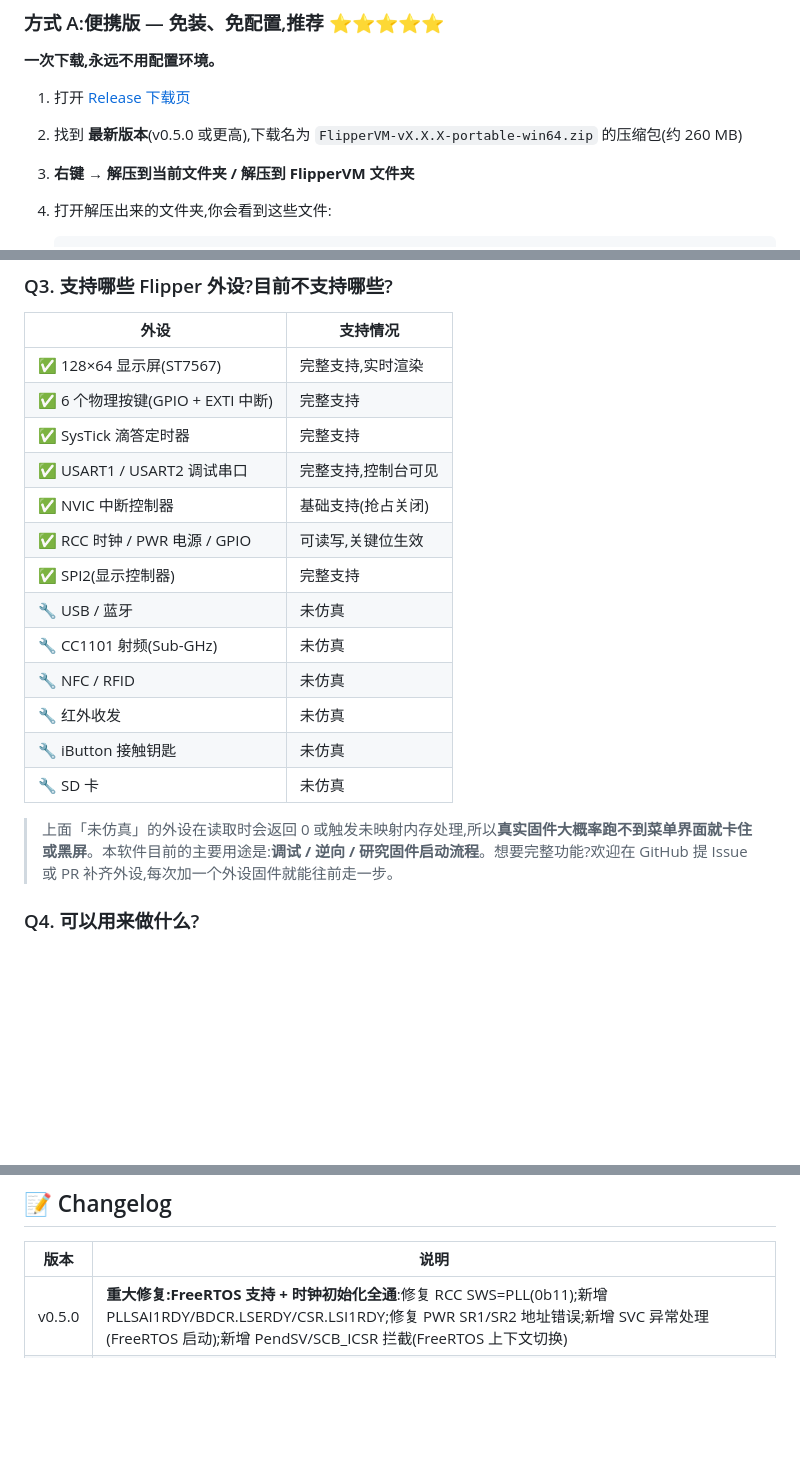
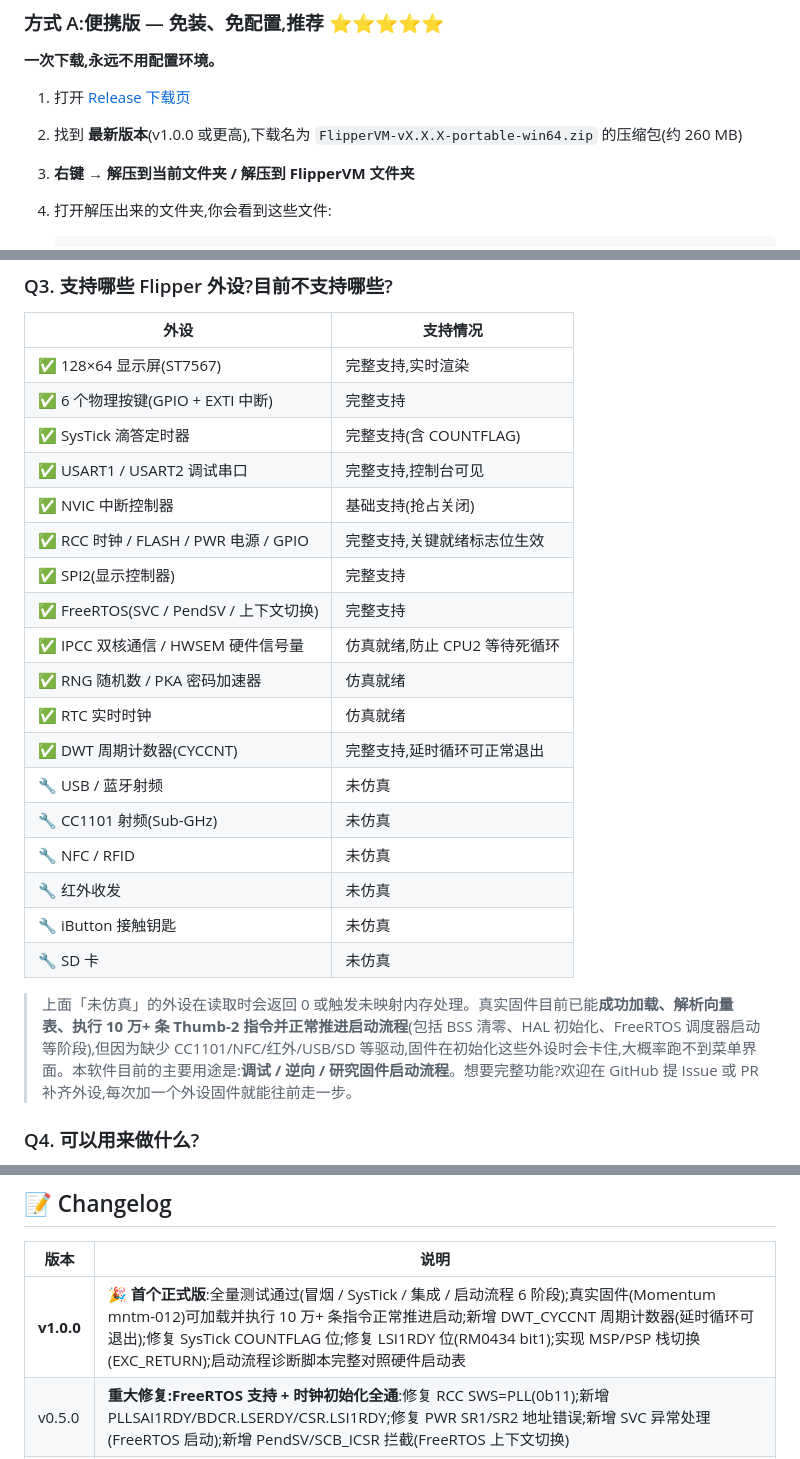
Before and after one commit to k20120509/flippervm, a Markdown page: README.md, 3 parts joined by grey strips. GitHub-like rendering; blank space fills up the shorter version.

```diff
--- a/README.md
+++ b/README.md
@@ -25,7 +25,7 @@
 **一次下载,永远不用配置环境。**
 
 1. 打开 [Release 下载页](https://github.com/k20120509/flippervm/releases/latest)
-2. 找到 **最新版本**(v0.5.0 或更高),下载名为
+2. 找到 **最新版本**(v1.0.0 或更高),下载名为
    `FlipperVM-vX.X.X-portable-win64.zip`
    的压缩包(约 260 MB)
 3. **右键 → 解压到当前文件夹 / 解压到 FlipperVM 文件夹**
@@ -204,19 +204,24 @@ Flipper 真机上有 6 个按键,你可以用**鼠标点击**或者**键盘**来
 |---|---|
 | ✅ 128×64 显示屏(ST7567) | 完整支持,实时渲染 |
 | ✅ 6 个物理按键(GPIO + EXTI 中断) | 完整支持 |
-| ✅ SysTick 滴答定时器 | 完整支持 |
+| ✅ SysTick 滴答定时器 | 完整支持(含 COUNTFLAG) |
 | ✅ USART1 / USART2 调试串口 | 完整支持,控制台可见 |
 | ✅ NVIC 中断控制器 | 基础支持(抢占关闭) |
-| ✅ RCC 时钟 / PWR 电源 / GPIO | 可读写,关键位生效 |
+| ✅ RCC 时钟 / FLASH / PWR 电源 / GPIO | 完整支持,关键就绪标志位生效 |
 | ✅ SPI2(显示控制器) | 完整支持 |
-| 🔧 USB / 蓝牙 | 未仿真 |
+| ✅ FreeRTOS(SVC / PendSV / 上下文切换) | 完整支持 |
+| ✅ IPCC 双核通信 / HWSEM 硬件信号量 | 仿真就绪,防止 CPU2 等待死循环 |
+| ✅ RNG 随机数 / PKA 密码加速器 | 仿真就绪 |
+| ✅ RTC 实时时钟 | 仿真就绪 |
+| ✅ DWT 周期计数器(CYCCNT) | 完整支持,延时循环可正常退出 |
+| 🔧 USB / 蓝牙射频 | 未仿真 |
 | 🔧 CC1101 射频(Sub-GHz) | 未仿真 |
 | 🔧 NFC / RFID | 未仿真 |
 | 🔧 红外收发 | 未仿真 |
 | 🔧 iButton 接触钥匙 | 未仿真 |
 | 🔧 SD 卡 | 未仿真 |
 
-> 上面「未仿真」的外设在读取时会返回 0 或触发未映射内存处理,所以**真实固件大概率跑不到菜单界面就卡住或黑屏**。本软件目前的主要用途是:**调试 / 逆向 / 研究固件启动流程**。想要完整功能?欢迎在 GitHub 提 Issue 或 PR 补齐外设,每次加一个外设固件就能往前走一步。
+> 上面「未仿真」的外设在读取时会返回 0 或触发未映射内存处理。真实固件目前已能**成功加载、解析向量表、执行 10 万+ 条 Thumb-2 指令并正常推进启动流程**(包括 BSS 清零、HAL 初始化、FreeRTOS 调度器启动等阶段),但因为缺少 CC1101/NFC/红外/USB/SD 等驱动,固件在初始化这些外设时会卡住,大概率跑不到菜单界面。本软件目前的主要用途是:**调试 / 逆向 / 研究固件启动流程**。想要完整功能?欢迎在 GitHub 提 Issue 或 PR 补齐外设,每次加一个外设固件就能往前走一步。
 
 ### Q4. 可以用来做什么?
 
@@ -286,6 +291,7 @@ Actions 会自动在 Windows runner 上跑,产出会自动附加到 Release:
 
 | 版本 | 说明 |
 |---|---|
+| **v1.0.0** | **🎉 首个正式版**:全量测试通过(冒烟 / SysTick / 集成 / 启动流程 6 阶段);真实固件(Momentum mntm-012)可加载并执行 10 万+ 条指令正常推进启动;新增 DWT_CYCCNT 周期计数器(延时循环可退出);修复 SysTick COUNTFLAG 位;修复 LSI1RDY 位(RM0434 bit1);实现 MSP/PSP 栈切换(EXC_RETURN);启动流程诊断脚本完整对照硬件启动表 |
 | v0.5.0 | **重大修复:FreeRTOS 支持 + 时钟初始化全通**:修复 RCC SWS=PLL(0b11);新增 PLLSAI1RDY/BDCR.LSERDY/CSR.LSI1RDY;修复 PWR SR1/SR2 地址错误;新增 SVC 异常处理(FreeRTOS 启动);新增 PendSV/SCB_ICSR 拦截(FreeRTOS 上下文切换) |
 | v0.4.2 | **修复固件卡死 5 分钟**:新增 IPCC/HWSEM/RNG/PKA/RTC 双核外设仿真;GUI 8s 卡死自动报警(显示循环 PC 范围);PWR.CR4.C2BOOT 强制 CPU2 已启动 |
 | v0.4.1 | **修复固件卡死+启动画面**:RCC 时钟就绪标志位仿真;加载固件后显示诊断信息;UART 异常报告;GUI 黑屏优化 |
```
Also changed, not shown: fvm_shots/v1.0.0_gui_verify.png (added), 4 other files.
